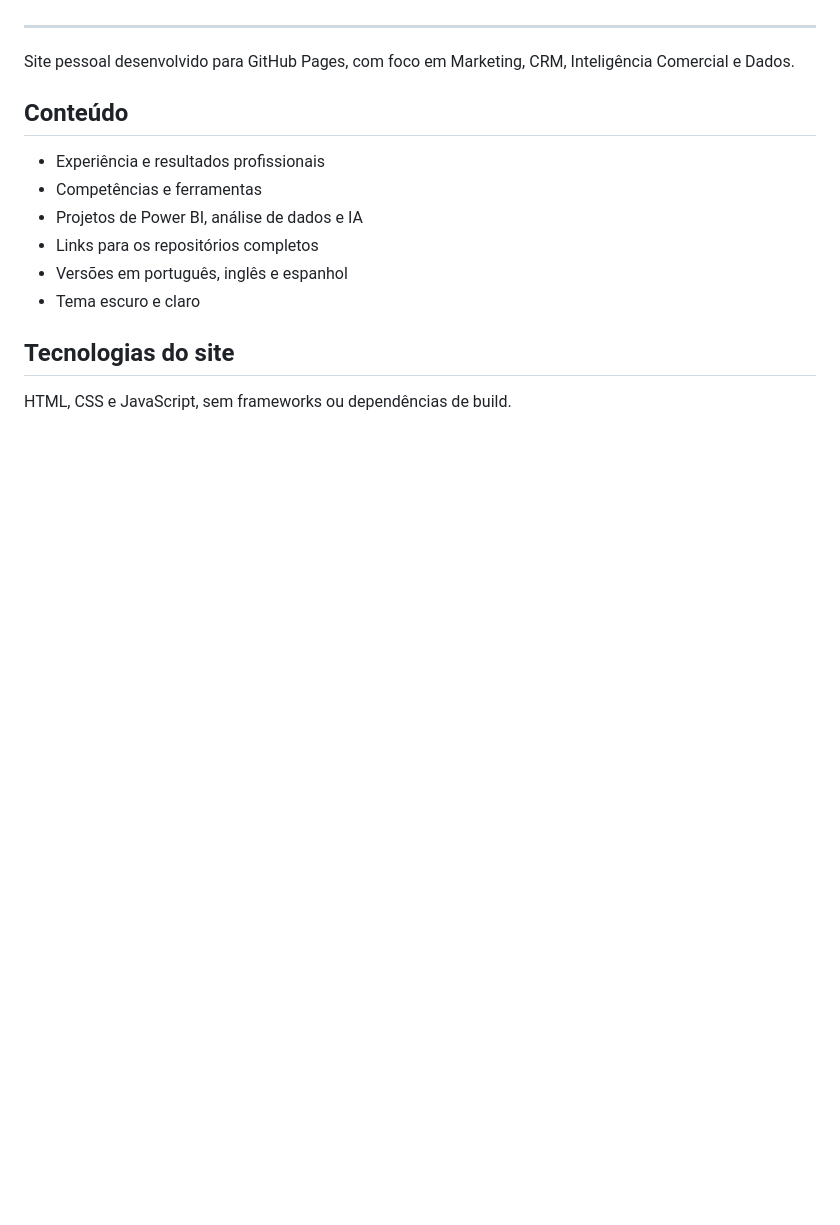
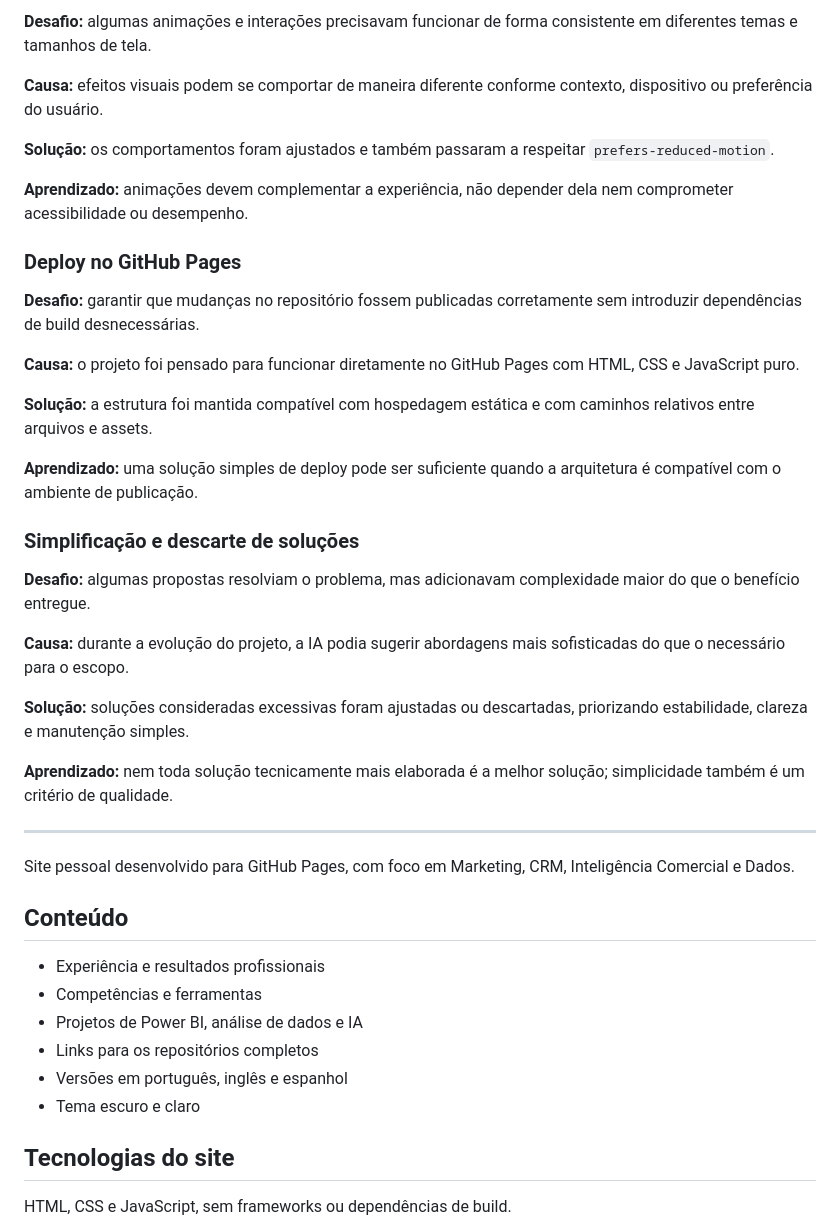
Before and after one commit to lucasdemrodrigues/lucasdemrodrigues.github.io, a Markdown page: README.md, the part around one of its changes. GitHub-like rendering; blank space fills up the shorter version.

```diff
--- a/README.md
+++ b/README.md
@@ -145,3 +202,31 @@ A origem dos acessos por canais controlados será identificada por parâmetros U
+**Desafio:** algumas animações e interações precisavam funcionar de forma consistente em diferentes temas e tamanhos de tela.
+
+**Causa:** efeitos visuais podem se comportar de maneira diferente conforme contexto, dispositivo ou preferência do usuário.
+
+**Solução:** os comportamentos foram ajustados e também passaram a respeitar `prefers-reduced-motion`.
+
+**Aprendizado:** animações devem complementar a experiência, não depender dela nem comprometer acessibilidade ou desempenho.
+
+### Deploy no GitHub Pages
+
+**Desafio:** garantir que mudanças no repositório fossem publicadas corretamente sem introduzir dependências de build desnecessárias.
+
+**Causa:** o projeto foi pensado para funcionar diretamente no GitHub Pages com HTML, CSS e JavaScript puro.
+
+**Solução:** a estrutura foi mantida compatível com hospedagem estática e com caminhos relativos entre arquivos e assets.
+
+**Aprendizado:** uma solução simples de deploy pode ser suficiente quando a arquitetura é compatível com o ambiente de publicação.
+
+### Simplificação e descarte de soluções
+
+**Desafio:** algumas propostas resolviam o problema, mas adicionavam complexidade maior do que o benefício entregue.
+
+**Causa:** durante a evolução do projeto, a IA podia sugerir abordagens mais sofisticadas do que o necessário para o escopo.
+
+**Solução:** soluções consideradas excessivas foram ajustadas ou descartadas, priorizando estabilidade, clareza e manutenção simples.
+
+**Aprendizado:** nem toda solução tecnicamente mais elaborada é a melhor solução; simplicidade também é um critério de qualidade.
+
 ____
 
 Site pessoal desenvolvido para GitHub Pages, com foco em Marketing, CRM, Inteligência Comercial e Dados.
```
Also changed, not shown: other parts of README.md (+58 -1 lines).
